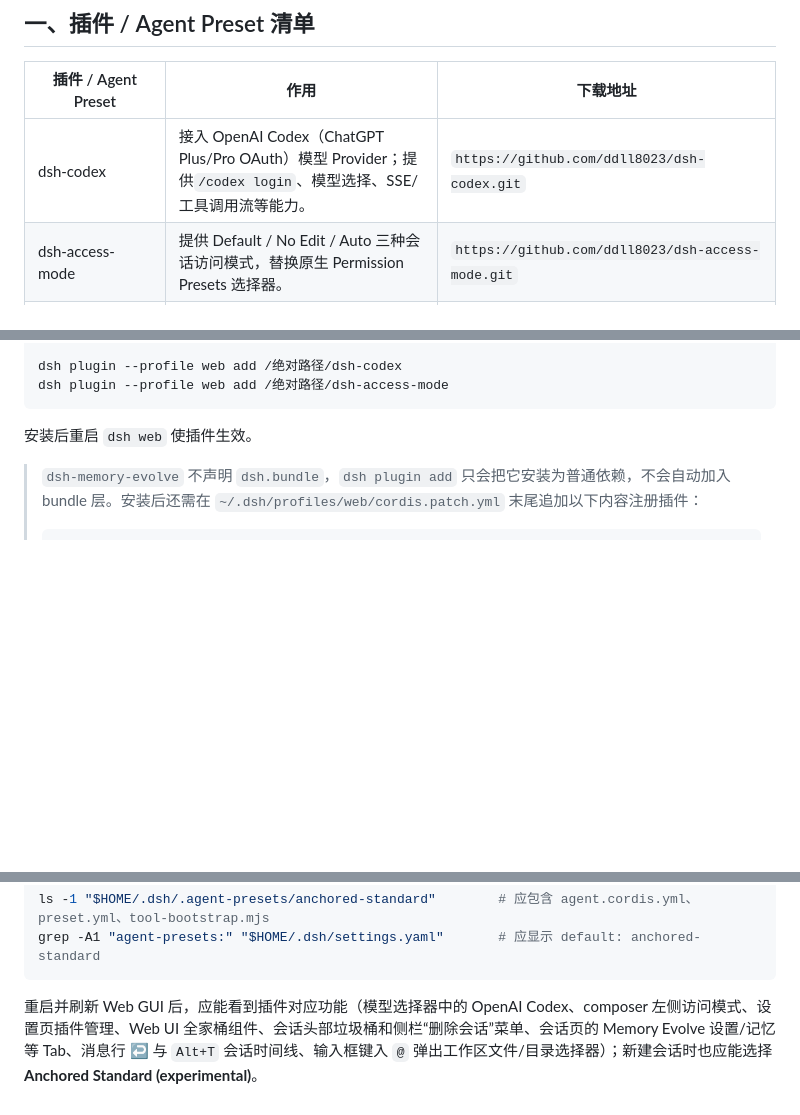
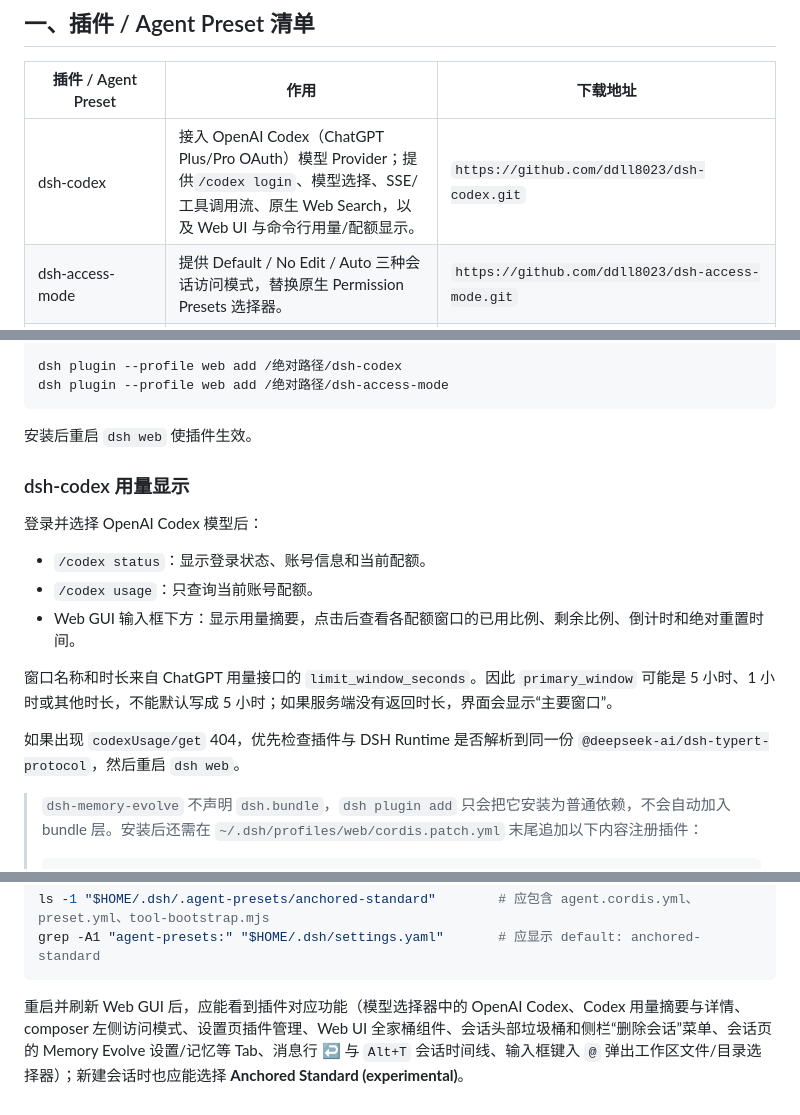
Before and after one commit to ddll8023/dsh-desktop, a Markdown page: 第三方插件.md, 3 parts joined by grey strips. GitHub-like rendering; blank space fills up the shorter version.

Commit message:
docs: update third-party plugin guide

````diff
--- a/第三方插件.md
+++ b/第三方插件.md
@@ -6,7 +6,7 @@
 
 | 插件 / Agent Preset             | 作用                                                                                                                                              | 下载地址                                                                                             |
 | ------------------------------- | ------------------------------------------------------------------------------------------------------------------------------------------------- | ---------------------------------------------------------------------------------------------------- |
-| dsh-codex                       | 接入 OpenAI Codex（ChatGPT Plus/Pro OAuth）模型 Provider；提供`/codex login`、模型选择、SSE/工具调用流等能力。                                  | `https://github.com/ddll8023/dsh-codex.git`                                                        |
+| dsh-codex                       | 接入 OpenAI Codex（ChatGPT Plus/Pro OAuth）模型 Provider；提供`/codex login`、模型选择、SSE/工具调用流、原生 Web Search，以及 Web UI 与命令行用量/配额显示。 | `https://github.com/ddll8023/dsh-codex.git`                                                        |
 | dsh-access-mode                 | 提供 Default / No Edit / Auto 三种会话访问模式，替换原生 Permission Presets 选择器。                                                              | `https://github.com/ddll8023/dsh-access-mode.git`                                                  |
 | @deepseek-ai/dsh-plugin-console | DSH Web 设置页插件管理面板：浏览 GitHub dsh-plugin 插件市场，一键安装、启用、停用插件。                                                           | `https://github.com/Noob-stupid/dsh-plugin-hub.git`                                                |
 | @linxin666/dsh-web-ui-all       | DSH Web UI 全家桶聚合插件，包含 task-board、git-graph、pet、remote-web-ui、live-stats、web-ui-settings、skins、ssh、aionui-panel 等 UI/功能插件。 | npm：`@linxin666/dsh-web-ui-all@0.1.12`GitHub：`https://github.com/zhu1090093659/dsh-web-ui.git` |
@@ -70,6 +72,18 @@ dsh plugin --profile web add /绝对路径/dsh-access-mode
 ```
 
 安装后重启 `dsh web` 使插件生效。
+
+### dsh-codex 用量显示
+
+登录并选择 OpenAI Codex 模型后：
+
+- `/codex status`：显示登录状态、账号信息和当前配额。
+- `/codex usage`：只查询当前账号配额。
+- Web GUI 输入框下方：显示用量摘要，点击后查看各配额窗口的已用比例、剩余比例、倒计时和绝对重置时间。
+
+窗口名称和时长来自 ChatGPT 用量接口的 `limit_window_seconds`。因此 `primary_window` 可能是 5 小时、1 小时或其他时长，不能默认写成 5 小时；如果服务端没有返回时长，界面会显示“主要窗口”。
+
+如果出现 `codexUsage/get` 404，优先检查插件与 DSH Runtime 是否解析到同一份 `@deepseek-ai/dsh-typert-protocol`，然后重启 `dsh web`。
 
 > `dsh-memory-evolve` 不声明 `dsh.bundle`，`dsh plugin add` 只会把它安装为普通依赖，不会自动加入 bundle 层。安装后还需在 `~/.dsh/profiles/web/cordis.patch.yml` 末尾追加以下内容注册插件：
 >
@@ -292,4 +306,4 @@ ls -1 "$HOME/.dsh/.agent-presets/anchored-standard"        # 应包含 agent.cor
 grep -A1 "agent-presets:" "$HOME/.dsh/settings.yaml"       # 应显示 default: anchored-standard
 ```
 
-重启并刷新 Web GUI 后，应能看到插件对应功能（模型选择器中的 OpenAI Codex、composer 左侧访问模式、设置页插件管理、Web UI 全家桶组件、会话头部垃圾桶和侧栏“删除会话”菜单、会话页的 Memory Evolve 设置/记忆等 Tab、消息行 ↩ 与 `Alt+T` 会话时间线、输入框键入 `@` 弹出工作区文件/目录选择器）；新建会话时也应能选择 **Anchored Standard (experimental)**。
+重启并刷新 Web GUI 后，应能看到插件对应功能（模型选择器中的 OpenAI Codex、Codex 用量摘要与详情、composer 左侧访问模式、设置页插件管理、Web UI 全家桶组件、会话头部垃圾桶和侧栏“删除会话”菜单、会话页的 Memory Evolve 设置/记忆等 Tab、消息行 ↩ 与 `Alt+T` 会话时间线、输入框键入 `@` 弹出工作区文件/目录选择器）；新建会话时也应能选择 **Anchored Standard (experimental)**。
````
Also changed, not shown: other parts of 第三方插件.md (+2 -0 lines).
